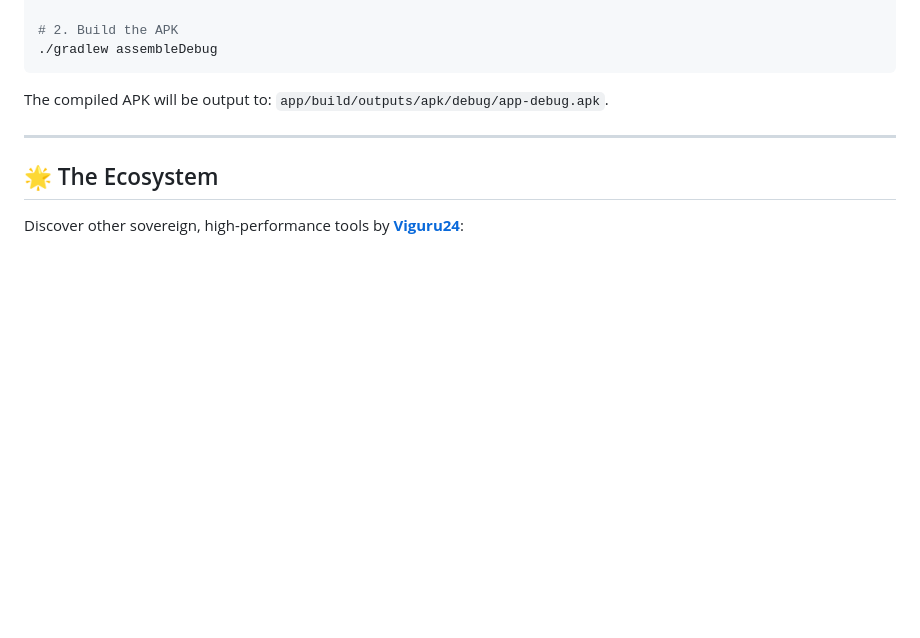
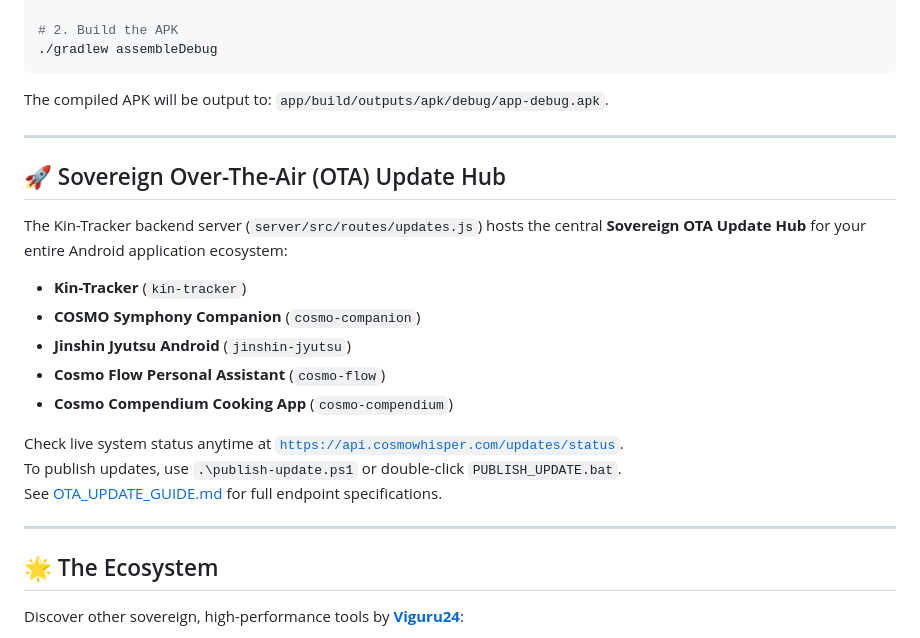
Before and after one commit to Viguru24/Kin-Tracker, a Markdown page: README.md, the part around the change. GitHub-like rendering; blank space fills up the shorter version.

Commit message:
docs(ota): Document Sovereign Multi-App OTA Hub architecture and endpoints

```diff
--- a/README.md
+++ b/README.md
@@ -96,6 +96,20 @@ The compiled APK will be output to: `app/build/outputs/apk/debug/app-debug.apk`.
 
 ---
 
+## 🚀 Sovereign Over-The-Air (OTA) Update Hub
+The Kin-Tracker backend server (`server/src/routes/updates.js`) hosts the central **Sovereign OTA Update Hub** for your entire Android application ecosystem:
+- **Kin-Tracker** (`kin-tracker`)
+- **COSMO Symphony Companion** (`cosmo-companion`)
+- **Jinshin Jyutsu Android** (`jinshin-jyutsu`)
+- **Cosmo Flow Personal Assistant** (`cosmo-flow`)
+- **Cosmo Compendium Cooking App** (`cosmo-compendium`)
+
+Check live system status anytime at [`https://api.cosmowhisper.com/updates/status`](https://api.cosmowhisper.com/updates/status).
+To publish updates, use `.\publish-update.ps1` or double-click `PUBLISH_UPDATE.bat`.
+See [OTA_UPDATE_GUIDE.md](OTA_UPDATE_GUIDE.md) for full endpoint specifications.
+
+---
+
 ## 🌟 The Ecosystem
 
 Discover other sovereign, high-performance tools by **[Viguru24](https://github.com/Viguru24)**:
```
Also changed, not shown: OTA_UPDATE_GUIDE.md (added, +29 -0 lines).
